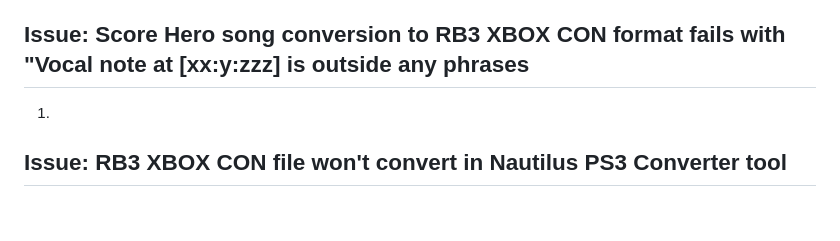
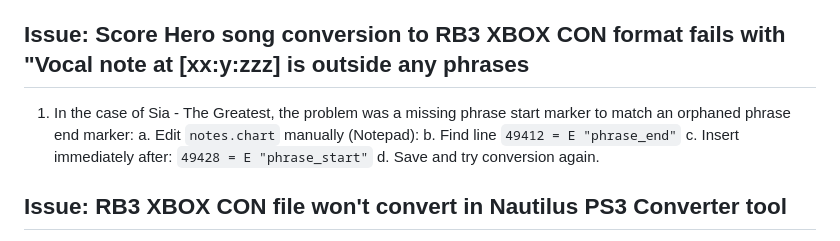
Before and after one commit to free5ty1e/RockBand3SongsDtaSongListGenerator, a Markdown page: Rb3SongTroubleshooting.md, the part around the change. GitHub-like rendering; blank space fills up the shorter version.

Commit message:
Documented manual notes.chart fix for Sia - The Greatest

```diff
--- a/Rb3SongTroubleshooting.md
+++ b/Rb3SongTroubleshooting.md
@@ -95,8 +95,11 @@ If song loading hangs endlessly on the text screen where it shows a quote or tip
 
 
 ## Issue: Score Hero song conversion to RB3 XBOX CON format fails with "Vocal note at [xx:y:zzz] is outside any phrases
-1.
-
+1. In the case of Sia - The Greatest, the problem was a missing phrase start marker to match an orphaned phrase end marker:
+   a. Edit `notes.chart` manually (Notepad):
+   b. Find line `49412 = E "phrase_end"`
+   c. Insert immediately after: `49428 = E "phrase_start"`
+   d. Save and try conversion again.
 
 
 ## Issue: RB3 XBOX CON file won't convert in Nautilus PS3 Converter tool
```
